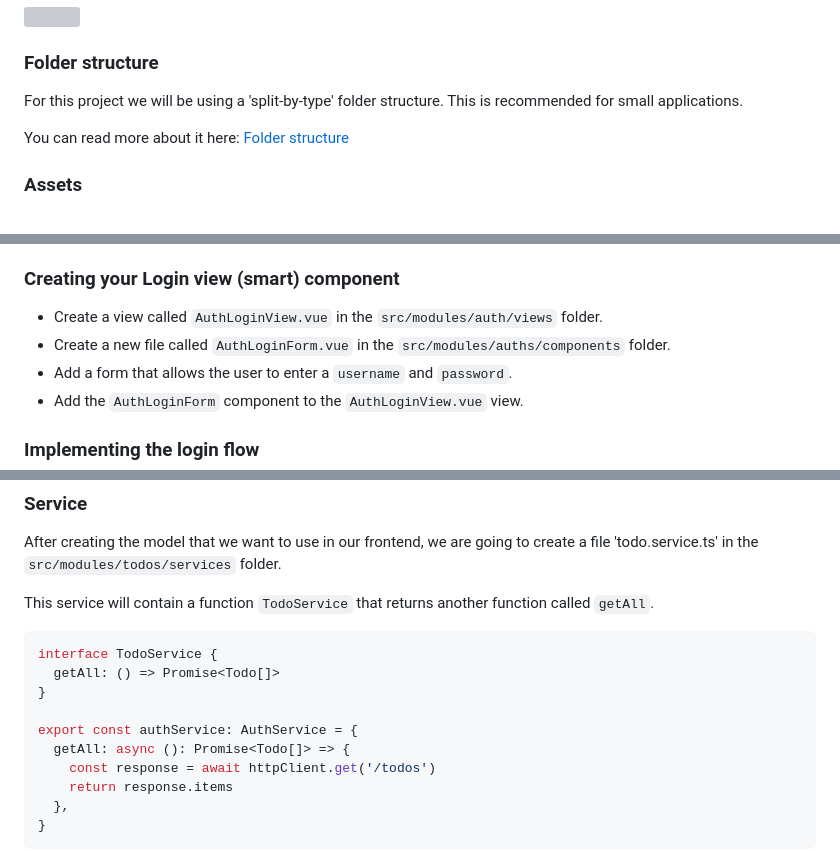
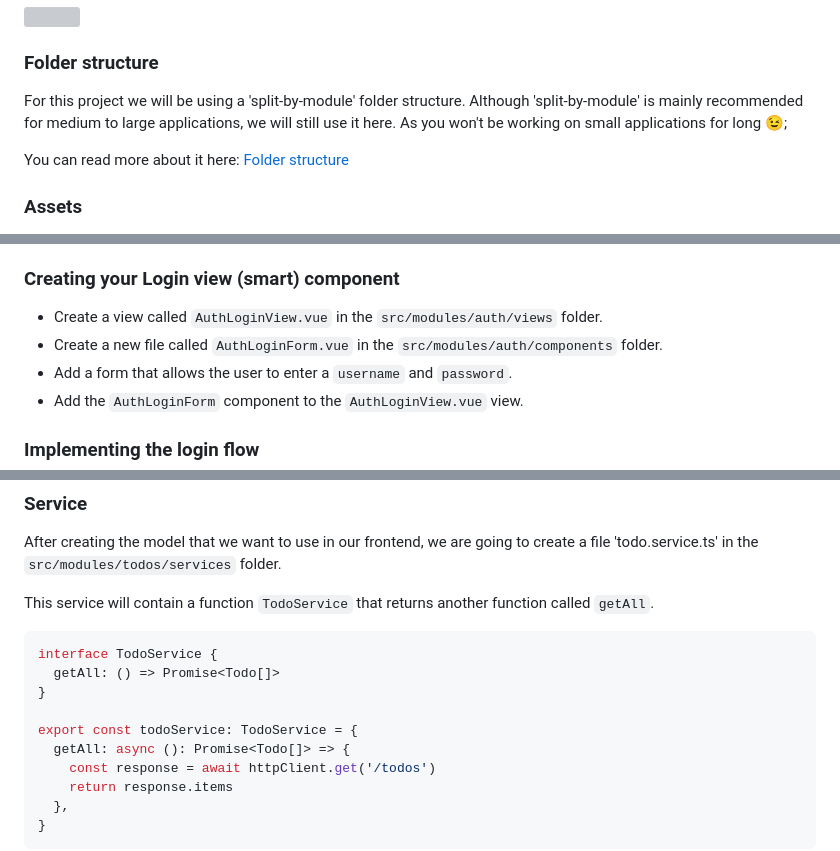
Before and after one commit to wisemen-digital/web-onboarding-codelab, a Markdown page: index.md, 3 parts joined by grey strips. Rendered like a GitHub page; grey boxes are pictures that could not be loaded.

```diff
--- a/index.md
+++ b/index.md
@@ -369,7 +369,7 @@ node_modules folder to git. This file is used to tell git to ignore this folder.
 
 ### Folder structure
 
-For this project we will be using a 'split-by-type' folder structure. This is recommended for small applications.
+For this project we will be using a 'split-by-module' folder structure. Although 'split-by-module' is mainly recommended for medium to large applications, we will still use it here. As you won't be working on small applications for long 😉;
 
 You can read more about it here: [Folder structure](https://thefrontendbible.com/project-structure)
 
@@ -764,7 +765,7 @@ navigate to the `TodoOverviewView` after a successful login.
 ### Creating your Login view (smart) component
 
 - Create a view called `AuthLoginView.vue` in the `src/modules/auth/views` folder.
-- Create a new file called `AuthLoginForm.vue` in the `src/modules/auths/components` folder.
+- Create a new file called `AuthLoginForm.vue` in the `src/modules/auth/components` folder.
 - Add a form that allows the user to enter a `username` and `password`.
 - Add the `AuthLoginForm` component to the `AuthLoginView.vue` view.
 
@@ -824,7 +825,7 @@ interface TodoService {
   getAll: () => Promise<Todo[]>
 }
 
-export const authService: AuthService = {
+export const todoService: TodoService = {
   getAll: async (): Promise<Todo[]> => {
     const response = await httpClient.get('/todos')
     return response.items
```
Also changed, not shown: other parts of index.md (+4 -3 lines).
